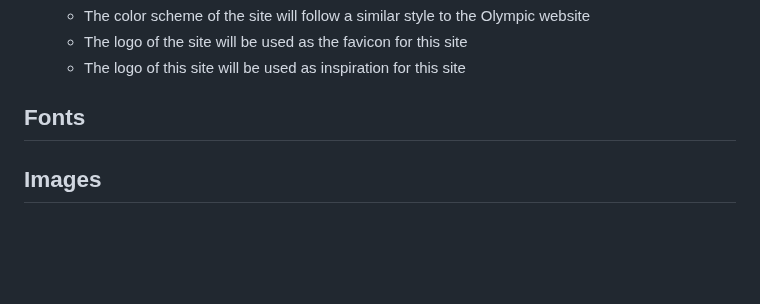
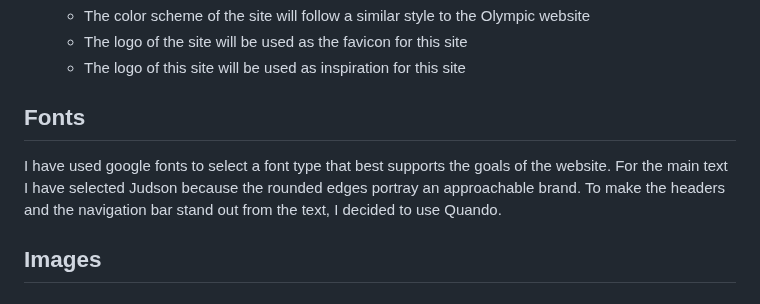
Before and after one commit to Oran-123/Olympian-Quiz, a Markdown page: README.md, the part around the change. Drawn GitHub-style; blank space fills up the shorter version.

Commit message:
add text to the fonts section

```diff
--- a/README.md
+++ b/README.md
@@ -97,7 +97,7 @@
 
 
 ## Fonts
-
+I have used google fonts to select a font type that best supports the goals of the website. For the main text I have selected Judson because the rounded edges portray an approachable brand. To make the headers and the navigation bar stand out from the text, I decided to use Quando.
 
 
 ## Images
```
